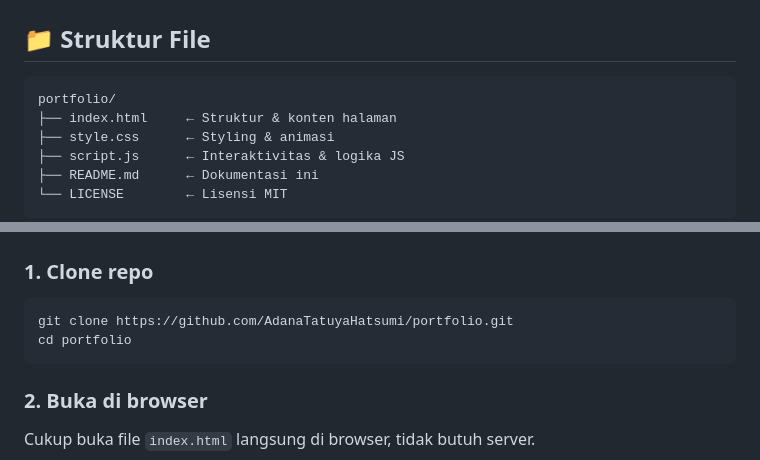
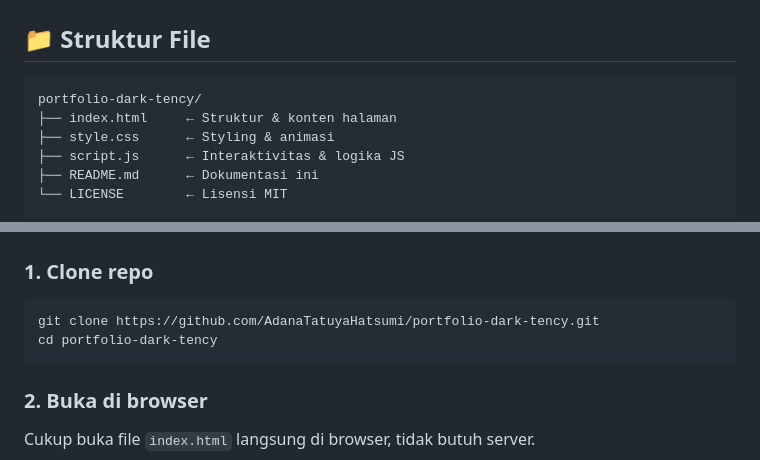
Before and after one commit to fuxkxtc/portofolio-dark-tency, a Markdown page: README.md, 2 parts joined by grey strips. Rendered like a GitHub page.

Commit message:
Change repository references in README.md
Updated repository name and directory structure in README.

````diff
--- a/README.md
+++ b/README.md
@@ -17,7 +17,7 @@
 ## 📁 Struktur File
 
 ```
-portfolio/
+portfolio-dark-tency/
 ├── index.html     ← Struktur & konten halaman
 ├── style.css      ← Styling & animasi
 ├── script.js      ← Interaktivitas & logika JS
@@ -45,8 +45,8 @@ portfolio/
 ### 1. Clone repo
 
 ```bash
-git clone https://github.com/AdanaTatuyaHatsumi/portfolio.git
-cd portfolio
+git clone https://github.com/AdanaTatuyaHatsumi/portfolio-dark-tency.git
+cd portfolio-dark-tency
 ```
 
 ### 2. Buka di browser
````
